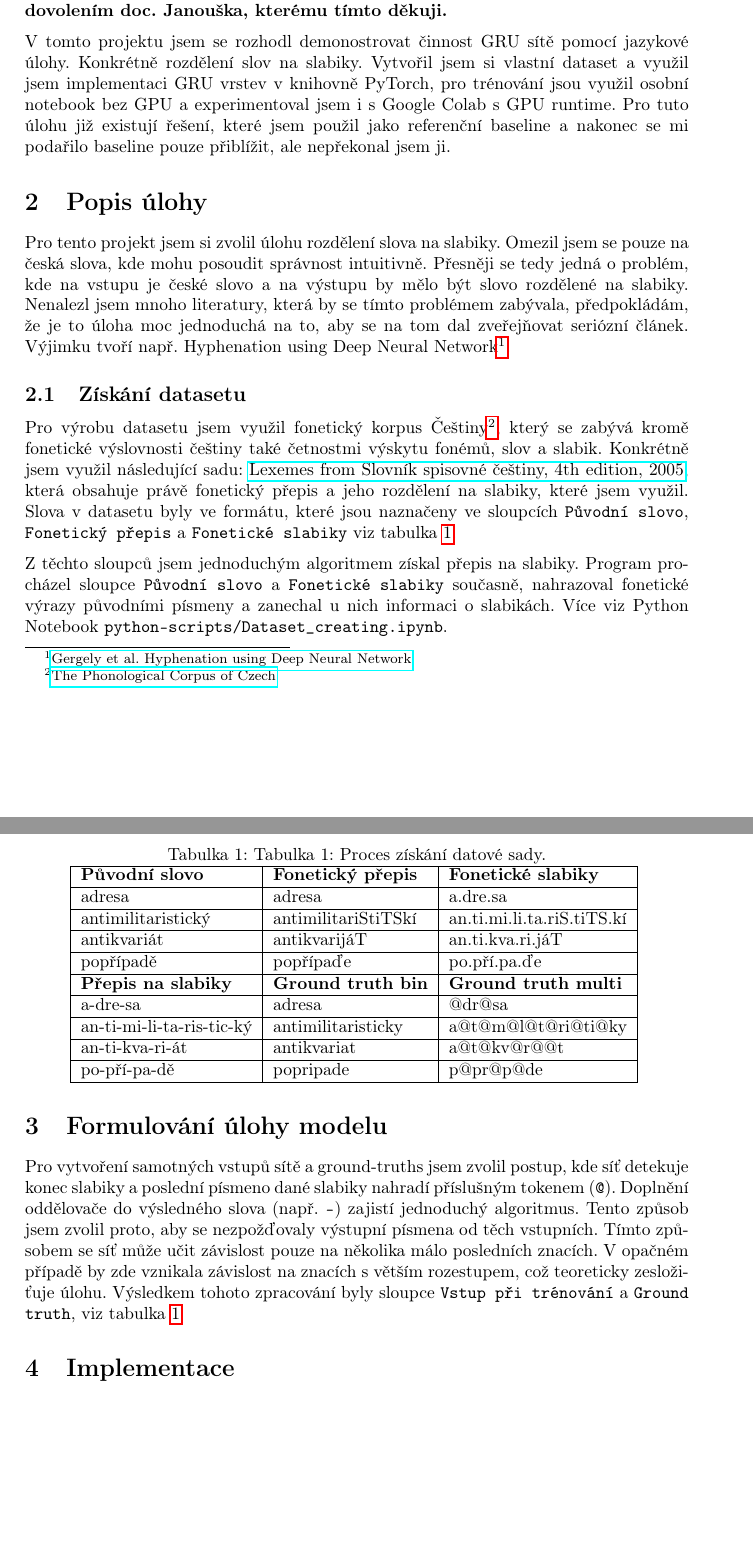
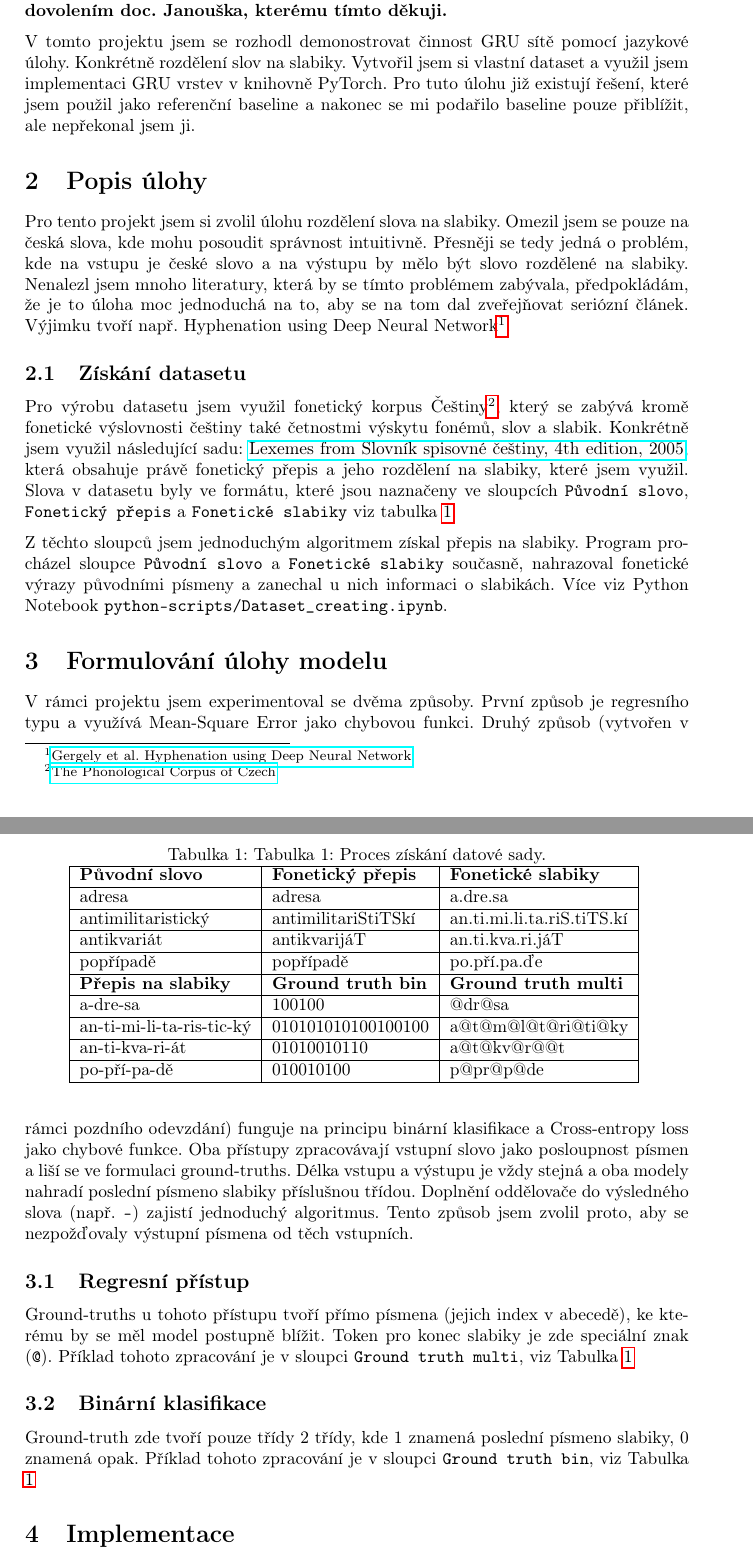
Before and after one commit to vlachvojta/SFC_proj_word_to_syllables, a LaTeX document (docs/main.tex): two parts of pages 1 and 2 of 4, joined at a grey line, cut so that both start at the same text, the shorter picture padded with empty space. Compiled offline with pdfLaTeX.

Commit message:
add more docu

```diff
--- a/docs/main.tex
+++ b/docs/main.tex
@@ -34,7 +34,7 @@
 \section{Úvod}
 \textbf{Tato dokumentace byla vytvořena v rámci pozdního odevzdání s laskavým dovolením doc. Janouška, kterému tímto děkuji.}
 
-V tomto projektu jsem se rozhodl demonostrovat činnost GRU sítě pomocí jazykové úlohy. Konkrétně rozdělení slov na slabiky. Vytvořil jsem si vlastní dataset a využil jsem implementaci GRU vrstev v  knihovně PyTorch, pro trénování jsou využil osobní notebook bez GPU a experimentoval jsem i s Google Colab s GPU runtime. Pro tuto úlohu již existují řešení, které jsem použil jako referenční baseline a nakonec se mi podařilo baseline pouze přiblížit, ale nepřekonal jsem ji.
+V tomto projektu jsem se rozhodl demonostrovat činnost GRU sítě pomocí jazykové úlohy. Konkrétně rozdělení slov na slabiky. Vytvořil jsem si vlastní dataset a využil jsem implementaci GRU vrstev v  knihovně PyTorch. Pro tuto úlohu již existují řešení, které jsem použil jako referenční baseline a nakonec se mi podařilo baseline pouze přiblížit, ale nepřekonal jsem ji.
 
 \section{Popis úlohy}
 
@@ -48,8 +48,19 @@ Z těchto sloupců jsem jednoduchým algoritmem získal přepis na slabiky. Prog
 
 \section{Formulování úlohy modelu}
 
+V rámci projektu jsem experimentoval se dvěma způsoby. První způsob je regresního typu a využívá Mean-Square Error jako chybovou funkci. Druhý způsob (vytvořen v rámci pozdního odevzdání) funguje na principu binární klasifikace a Cross-entropy loss jako chybové funkce.
+Oba přístupy zpracovávají vstupní slovo jako posloupnost písmen a liší se ve formulaci ground-truths. Délka vstupu a výstupu je vždy stejná a oba modely nahradí poslední písmeno slabiky příslušnou třídou. Doplnění oddělovače do výsledného slova (např. \texttt{-}) zajistí jednoduchý algoritmus. Tento způsob jsem zvolil proto, aby se nezpožďovaly výstupní písmena od těch vstupních.
 
-Pro vytvoření samotných vstupů sítě a ground-truths jsem zvolil postup, kde síť detekuje konec slabiky a poslední písmeno dané slabiky nahradí příslušným tokenem (\texttt{@}). Doplnění oddělovače do výsledného slova (např. \texttt{-}) zajistí jednoduchý algoritmus. Tento způsob jsem zvolil proto, aby se nezpožďovaly výstupní písmena od těch vstupních. Tímto způsobem se síť může učit závislost pouze na několika málo posledních znacích. V opačném případě by zde vznikala závislost na znacích s větším rozestupem, což teoreticky zesložiťuje úlohu. Výsledkem tohoto zpracování byly sloupce \texttt{Vstup při trénování} a \texttt{Ground truth}, viz tabulka \ref{table:dataset}
+\subsection{Regresní přístup}
+
+Ground-truths u tohoto přístupu tvoří přímo písmena (jejich index v abecedě), ke kterému by se měl model postupně blížit. Token pro konec slabiky je zde speciální znak (\texttt{@}).
+Příklad tohoto zpracování je v sloupci \texttt{Ground truth multi}, viz Tabulka \ref{table:dataset}
+
+\subsection{Binární klasifikace}
+
+Ground-truth zde tvoří pouze třídy 2 třídy, kde 1 znamená poslední písmeno slabiky, 0 znamená opak.
+Příklad tohoto zpracování je v sloupci \texttt{Ground truth bin}, viz Tabulka \ref{table:dataset}
+
 
 \begin{table}[]
 \centering
@@ -60,12 +71,12 @@ Pro vytvoření samotných vstupů sítě a ground-truths jsem zvolil postup, kd
 adresa                     & adresa                       & a.dre.sa                   \\ \hline
 antimilitaristický         & antimilitariStiTSkí          & an.ti.mi.li.ta.riS.tiTS.kí \\ \hline
 antikvariát                & antikvarijáT                 & an.ti.kva.ri.jáT           \\ \hline
-popřípadě                  & popřípaďe                    & po.pří.pa.ďe               \\ \hline
+popřípadě                  & popřípadě                    & po.pří.pa.ďe               \\ \hline
 \textbf{Přepis na slabiky} & \textbf{Ground truth bin}    & \textbf{Ground truth multi}      \\ \hline
-a-dre-sa                   & adresa                       & @dr@sa                     \\ \hline
-an-ti-mi-li-ta-ris-tic-ký  & antimilitaristicky           & a@t@m@l@t@ri@ti@ky         \\ \hline
-an-ti-kva-ri-át            & antikvariat                  & a@t@kv@r@@t                \\ \hline
-po-pří-pa-dě               & popripade                    & p@pr@p@de                  \\ \hline
+a-dre-sa                   & 100100                       & @dr@sa                     \\ \hline
+an-ti-mi-li-ta-ris-tic-ký  & 010101010100100100           & a@t@m@l@t@ri@ti@ky         \\ \hline
+an-ti-kva-ri-át            & 01010010110                  & a@t@kv@r@@t                \\ \hline
+po-pří-pa-dě               & 010010100                    & p@pr@p@de                  \\ \hline
 \end{tabular}
 \label{table:dataset}
 \end{table}
```
